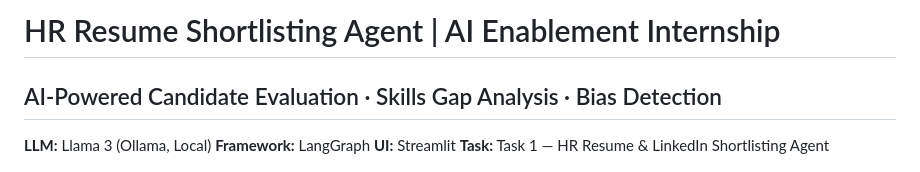
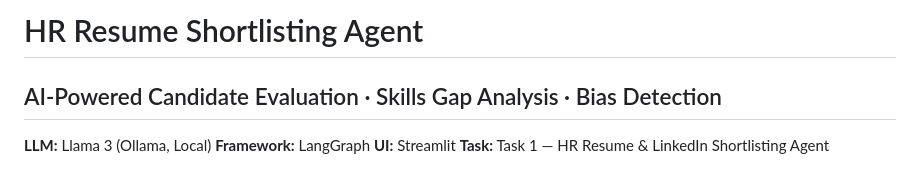
Before and after one commit to Aadarsh56/HR-Shortlisting-Agent, a Markdown page: README.md, the part around the change. Drawn GitHub-style.

Commit message:
Update project title in README.md

```diff
--- a/README.md
+++ b/README.md
@@ -1,4 +1,4 @@
-# HR Resume Shortlisting Agent | AI Enablement Internship
+# HR Resume Shortlisting Agent
 
 ## AI-Powered Candidate Evaluation · Skills Gap Analysis · Bias Detection
 
```
